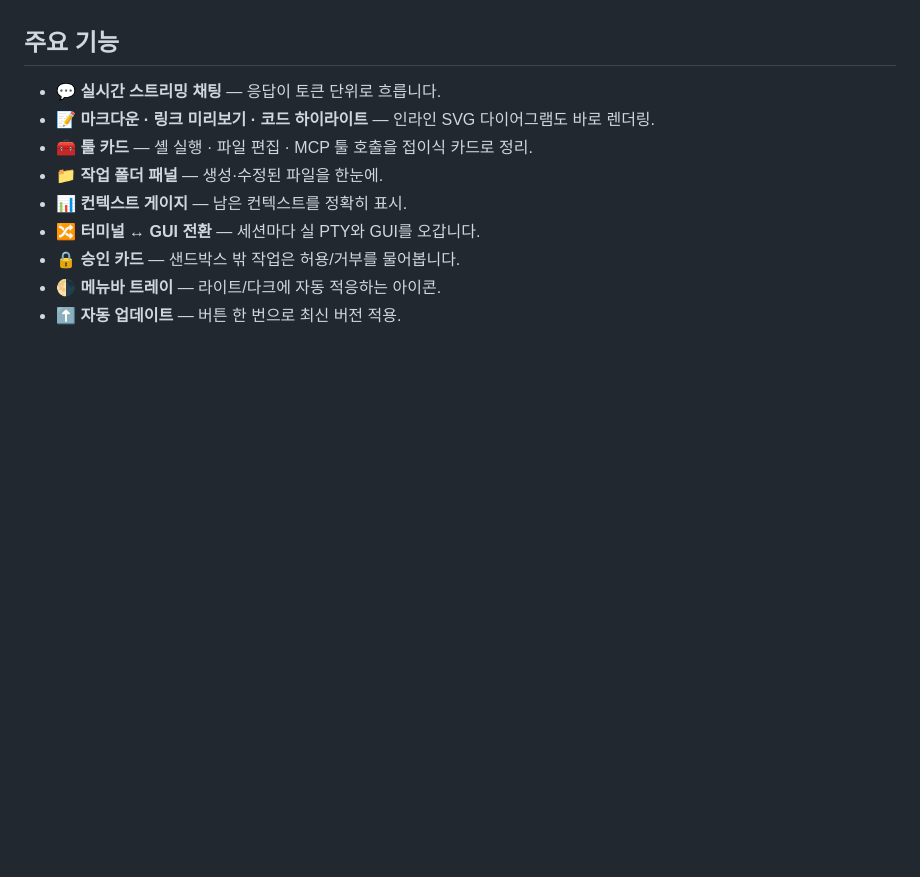
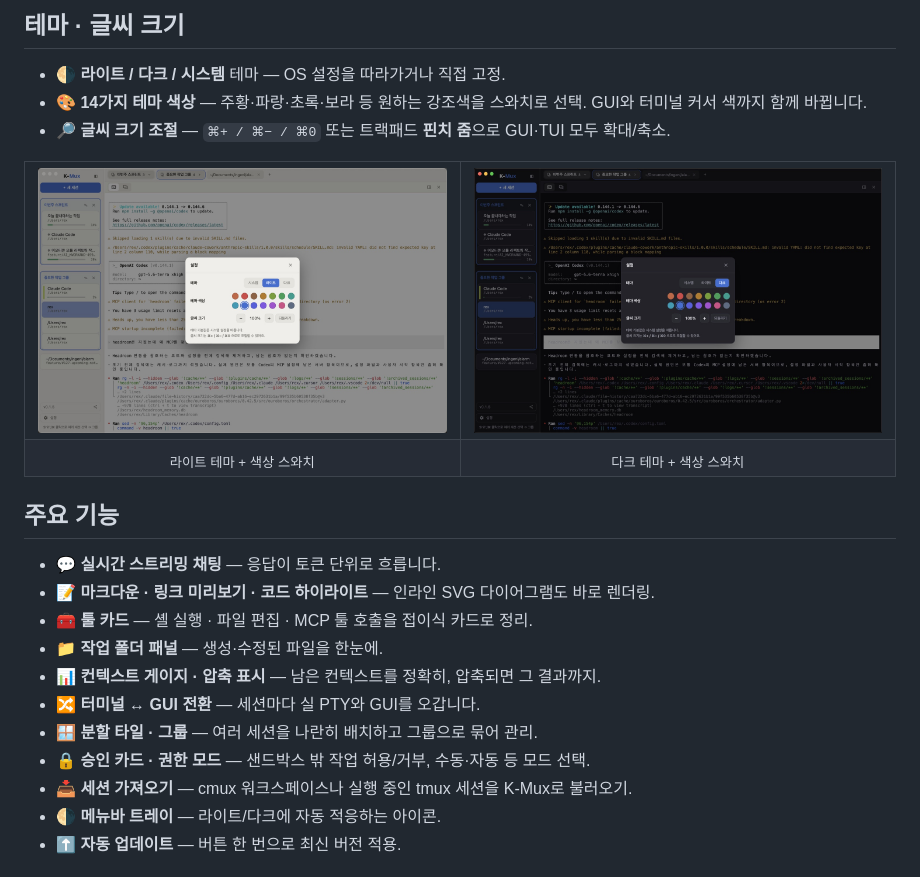
Before and after one commit to rex-ingeni/K-Mux, a Markdown page: README.md, the part around one of its changes. Rendered like a GitHub page; pictures changed too: assets/theme-dark.jpeg (added), assets/theme-light.jpeg (added); blank space fills up the shorter version.

```diff
--- a/README.md
+++ b/README.md
@@ -25,3 +54,20 @@ K-Mux는 **Claude Code**와 **Codex** CLI를 감싸는 macOS 앱입니다. 두 C
+## 테마 · 글씨 크기
+
+- 🌗 **라이트 / 다크 / 시스템** 테마 — OS 설정을 따라가거나 직접 고정.
+- 🎨 **14가지 테마 색상** — 주황·파랑·초록·보라 등 원하는 강조색을 스와치로 선택. GUI와
+  터미널 커서 색까지 함께 바뀝니다.
+- 🔎 **글씨 크기 조절** — `⌘+ / ⌘− / ⌘0` 또는 트랙패드 **핀치 줌**으로 GUI·TUI 모두 확대/축소.
+
+<table>
+  <tr>
+    <td width="50%"><img src="assets/theme-light.jpeg" alt="라이트 테마" /></td>
+    <td width="50%"><img src="assets/theme-dark.jpeg" alt="다크 테마" /></td>
+  </tr>
+  <tr>
+    <td align="center"><sub>라이트 테마 + 색상 스와치</sub></td>
+    <td align="center"><sub>다크 테마 + 색상 스와치</sub></td>
+  </tr>
+</table>
 
 ## 주요 기능
 
@@ -29,9 +75,11 @@ K-Mux는 **Claude Code**와 **Codex** CLI를 감싸는 macOS 앱입니다. 두 C
 - 📝 **마크다운 · 링크 미리보기 · 코드 하이라이트** — 인라인 SVG 다이어그램도 바로 렌더링.
 - 🧰 **툴 카드** — 셸 실행 · 파일 편집 · MCP 툴 호출을 접이식 카드로 정리.
 - 📁 **작업 폴더 패널** — 생성·수정된 파일을 한눈에.
-- 📊 **컨텍스트 게이지** — 남은 컨텍스트를 정확히 표시.
+- 📊 **컨텍스트 게이지 · 압축 표시** — 남은 컨텍스트를 정확히, 압축되면 그 결과까지.
 - 🔀 **터미널 ↔ GUI 전환** — 세션마다 실 PTY와 GUI를 오갑니다.
-- 🔒 **승인 카드** — 샌드박스 밖 작업은 허용/거부를 물어봅니다.
+- 🪟 **분할 타일 · 그룹** — 여러 세션을 나란히 배치하고 그룹으로 묶어 관리.
+- 🔒 **승인 카드 · 권한 모드** — 샌드박스 밖 작업 허용/거부, 수동·자동 등 모드 선택.
+- 📥 **세션 가져오기** — cmux 워크스페이스나 실행 중인 tmux 세션을 K-Mux로 불러오기.
 - 🌗 **메뉴바 트레이** — 라이트/다크에 자동 적응하는 아이콘.
 - ⬆️ **자동 업데이트** — 버튼 한 번으로 최신 버전 적용.
 
```
Also changed, not shown: other parts of README.md (+30 -1 lines), assets/gui-tui.jpeg (added), assets/overview.jpeg (added).
